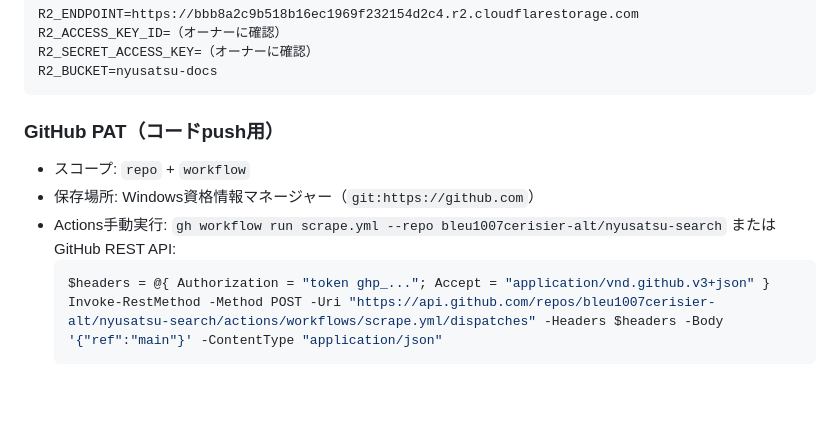
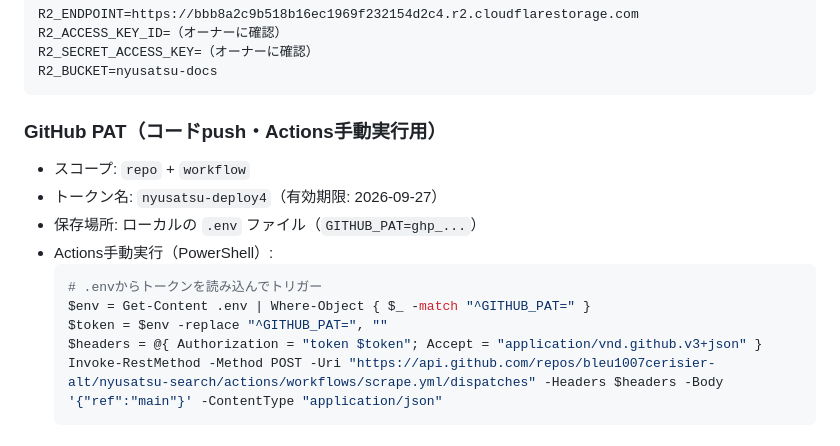
Before and after one commit to bleu1007cerisier-alt/nyusatsu-search, a Markdown page: ONBOARDING.md, the part around the change. Rendered like a GitHub page; blank space fills up the shorter version.

Commit message:
docs: GitHub PAT手動実行手順を.envベースに更新
トークン(nyusatsu-deploy4, 期限2026-09-27)を.envに保存する運用に変更。
PowerShellでの手動トリガー手順を更新。

Co-Authored-By: Claude Sonnet 4.6 <noreply@anthropic.com>

````diff
--- a/ONBOARDING.md
+++ b/ONBOARDING.md
@@ -185,13 +185,16 @@ R2_SECRET_ACCESS_KEY=（オーナーに確認）
 R2_BUCKET=nyusatsu-docs
 ```
 
-### GitHub PAT（コードpush用）
+### GitHub PAT（コードpush・Actions手動実行用）
 - スコープ: `repo` + `workflow`
-- 保存場所: Windows資格情報マネージャー（`git:https://github.com`）
-- Actions手動実行: `gh workflow run scrape.yml --repo bleu1007cerisier-alt/nyusatsu-search`
-  または GitHub REST API:
+- トークン名: `nyusatsu-deploy4`（有効期限: 2026-09-27）
+- 保存場所: ローカルの `.env` ファイル（`GITHUB_PAT=ghp_...`）
+- Actions手動実行（PowerShell）:
   ```powershell
-  $headers = @{ Authorization = "token ghp_..."; Accept = "application/vnd.github.v3+json" }
+  # .envからトークンを読み込んでトリガー
+  $env = Get-Content .env | Where-Object { $_ -match "^GITHUB_PAT=" }
+  $token = $env -replace "^GITHUB_PAT=", ""
+  $headers = @{ Authorization = "token $token"; Accept = "application/vnd.github.v3+json" }
   Invoke-RestMethod -Method POST -Uri "https://api.github.com/repos/bleu1007cerisier-alt/nyusatsu-search/actions/workflows/scrape.yml/dispatches" -Headers $headers -Body '{"ref":"main"}' -ContentType "application/json"
   ```
 
````
